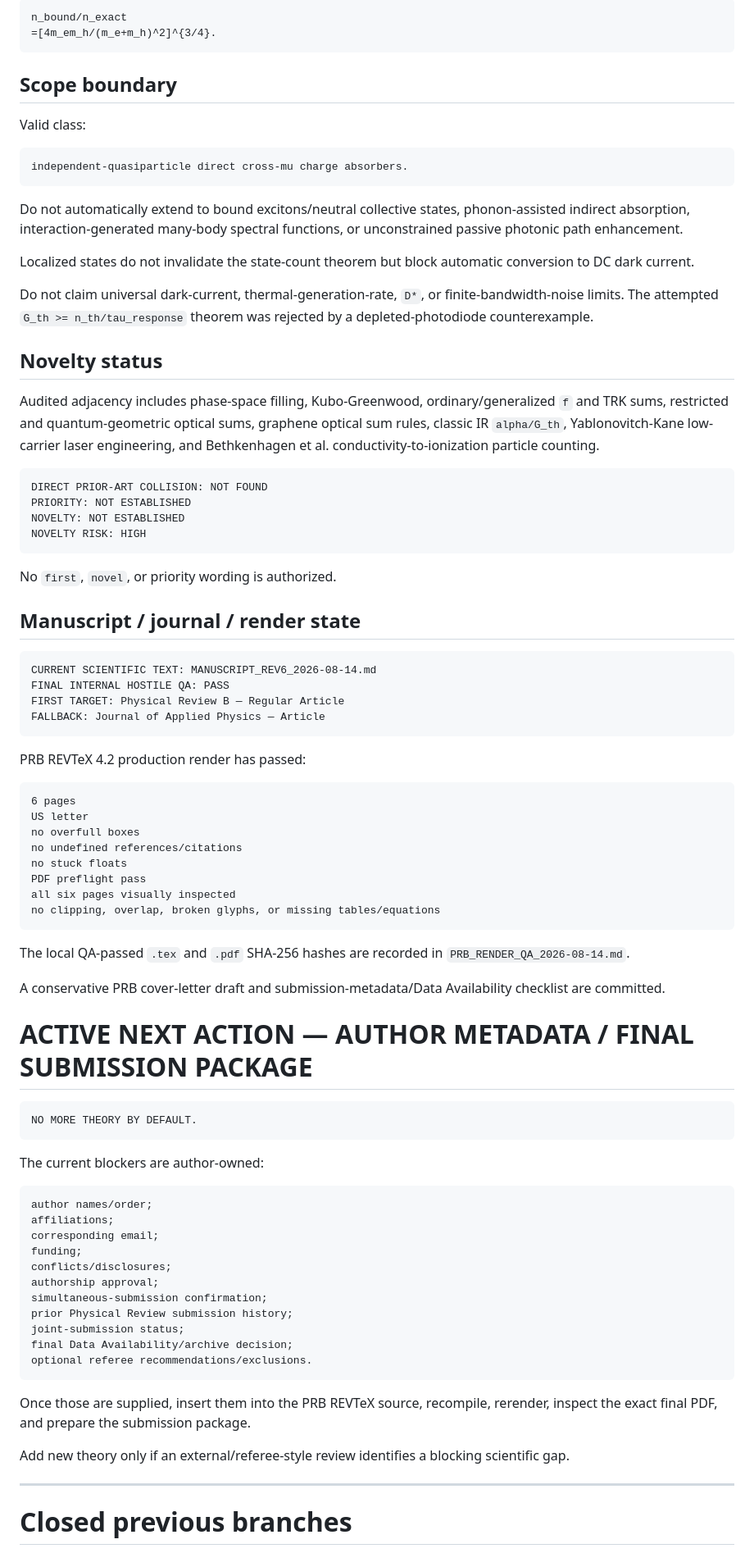
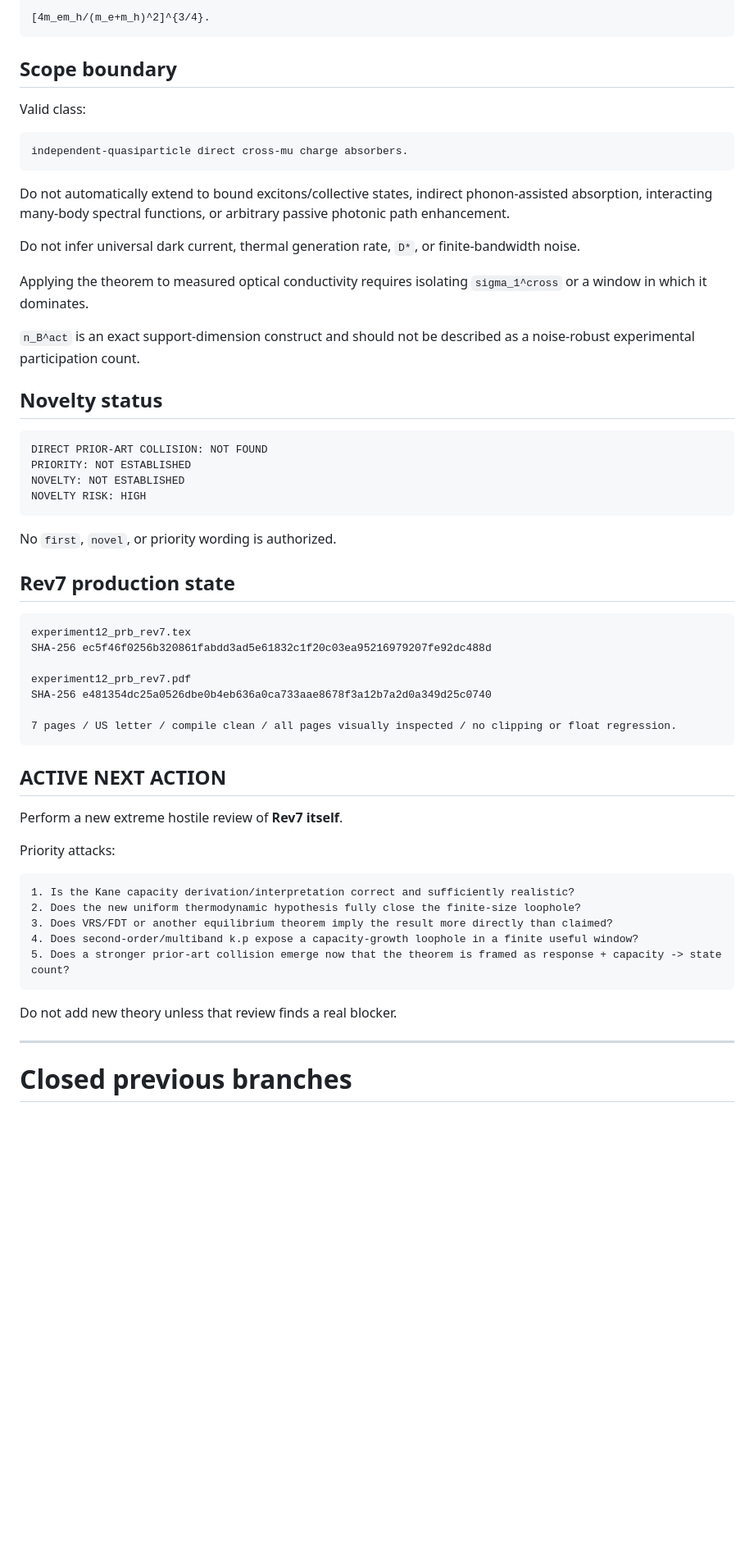
Before and after one commit to Kajin-0/gedanken_3, a Markdown page: AGENTS.md, the part around one of its changes. Shown at 82% size. Rendered like a GitHub page; blank space fills up the shorter version.

Commit message:
Experiment 12: set Rev7 as active hostile-review state

````diff
--- a/AGENTS.md
+++ b/AGENTS.md
@@ -145,7 +161,6 @@ For unequal parabolic masses in the nondegenerate global limit,
 
 ```math
-n_bound/n_exact
-=[4m_em_h/(m_e+m_h)^2]^{3/4}.
+[4m_em_h/(m_e+m_h)^2]^{3/4}.
 ```
 
 ## Scope boundary
@@ -156,15 +171,15 @@ Valid class:
 independent-quasiparticle direct cross-mu charge absorbers.
 ```
 
-Do not automatically extend to bound excitons/neutral collective states, phonon-assisted indirect absorption, interaction-generated many-body spectral functions, or unconstrained passive photonic path enhancement.
+Do not automatically extend to bound excitons/collective states, indirect phonon-assisted absorption, interacting many-body spectral functions, or arbitrary passive photonic path enhancement.
 
-Localized states do not invalidate the state-count theorem but block automatic conversion to DC dark current.
+Do not infer universal dark current, thermal generation rate, `D*`, or finite-bandwidth noise.
 
-Do not claim universal dark-current, thermal-generation-rate, `D*`, or finite-bandwidth-noise limits. The attempted `G_th >= n_th/tau_response` theorem was rejected by a depleted-photodiode counterexample.
+Applying the theorem to measured optical conductivity requires isolating `sigma_1^cross` or a window in which it dominates.
+
+`n_B^act` is an exact support-dimension construct and should not be described as a noise-robust experimental participation count.
 
 ## Novelty status
-
-Audited adjacency includes phase-space filling, Kubo-Greenwood, ordinary/generalized `f` and TRK sums, restricted and quantum-geometric optical sums, graphene optical sum rules, classic IR `alpha/G_th`, Yablonovitch-Kane low-carrier laser engineering, and Bethkenhagen et al. conductivity-to-ionization particle counting.
 
 ```text
 DIRECT PRIOR-ART COLLISION: NOT FOUND
@@ -175,57 +190,33 @@ NOVELTY RISK: HIGH
 
 No `first`, `novel`, or priority wording is authorized.
 
-## Manuscript / journal / render state
+## Rev7 production state
 
 ```text
-CURRENT SCIENTIFIC TEXT: MANUSCRIPT_REV6_2026-08-14.md
-FINAL INTERNAL HOSTILE QA: PASS
-FIRST TARGET: Physical Review B — Regular Article
-FALLBACK: Journal of Applied Physics — Article
+experiment12_prb_rev7.tex
+SHA-256 ec5f46f0256b320861fabdd3ad5e61832c1f20c03ea95216979207fe92dc488d
+
+experiment12_prb_rev7.pdf
+SHA-256 e481354dc25a0526dbe0b4eb636a0ca733aae8678f3a12b7a2d0a349d25c0740
+
+7 pages / US letter / compile clean / all pages visually inspected / no clipping or float regression.
 ```
 
-PRB REVTeX 4.2 production render has passed:
+## ACTIVE NEXT ACTION
+
+Perform a new extreme hostile review of **Rev7 itself**.
+
+Priority attacks:
 
 ```text
-6 pages
-US letter
-no overfull boxes
-no undefined references/citations
-no stuck floats
-PDF preflight pass
-all six pages visually inspected
-no clipping, overlap, broken glyphs, or missing tables/equations
+1. Is the Kane capacity derivation/interpretation correct and sufficiently realistic?
+2. Does the new uniform thermodynamic hypothesis fully close the finite-size loophole?
+3. Does VRS/FDT or another equilibrium theorem imply the result more directly than claimed?
+4. Does second-order/multiband k.p expose a capacity-growth loophole in a finite useful window?
+5. Does a stronger prior-art collision emerge now that the theorem is framed as response + capacity -> state count?
 ```
 
-The local QA-passed `.tex` and `.pdf` SHA-256 hashes are recorded in `PRB_RENDER_QA_2026-08-14.md`.
-
-A conservative PRB cover-letter draft and submission-metadata/Data Availability checklist are committed.
-
-# ACTIVE NEXT ACTION — AUTHOR METADATA / FINAL SUBMISSION PACKAGE
-
-```text
-NO MORE THEORY BY DEFAULT.
-```
-
-The current blockers are author-owned:
-
-```text
-author names/order;
-affiliations;
-corresponding email;
-funding;
-conflicts/disclosures;
-authorship approval;
-simultaneous-submission confirmation;
-prior Physical Review submission history;
-joint-submission status;
-final Data Availability/archive decision;
-optional referee recommendations/exclusions.
-```
-
-Once those are supplied, insert them into the PRB REVTeX source, recompile, rerender, inspect the exact final PDF, and prepare the submission package.
-
-Add new theory only if an external/referee-style review identifies a blocking scientific gap.
+Do not add new theory unless that review finds a real blocker.
 
 ---
 
````
Also changed, not shown: other parts of AGENTS.md (+76 -76 lines).
